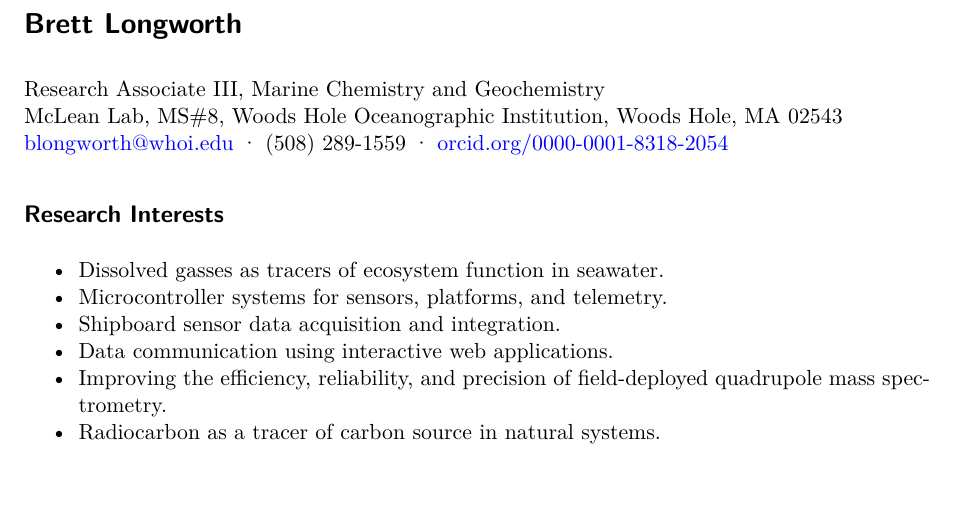
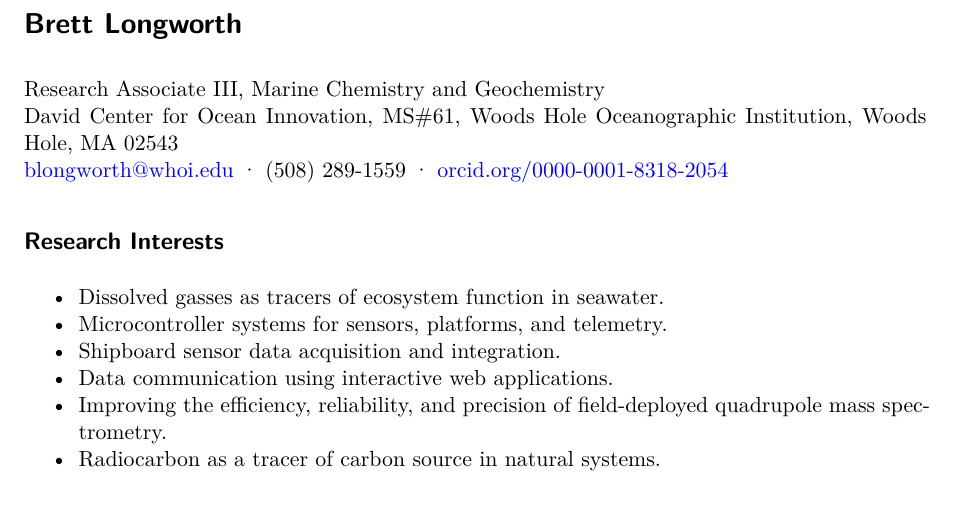
Before and after one commit to blongworth/cv, a Quarto document (cv.qmd): part of page 1 of 7, cut so that both start at the same text. Rendered offline with R 4.5, knitr and Pandoc in place of Quarto, then LaTeX, with nearby package versions; drawn as R Markdown's standard PDF in place of the format the file asks for.

Commit message:
update address

```diff
--- a/cv.qmd
+++ b/cv.qmd
@@ -6,7 +6,7 @@ nocite: |
 # Brett Longworth
 
 Research Associate III, Marine Chemistry and Geochemistry \
-McLean Lab, MS\#8, Woods Hole Oceanographic Institution, Woods Hole, MA 02543 \
+David Center for Ocean Innovation, MS\#61, Woods Hole Oceanographic Institution, Woods Hole, MA 02543 \
 [blongworth@whoi.edu](mailto:blongworth@whoi.edu) · (508) 289-1559 · [orcid.org/0000-0001-8318-2054](https://orcid.org/0000-0001-8318-2054)
 
 ## Research Interests
```
